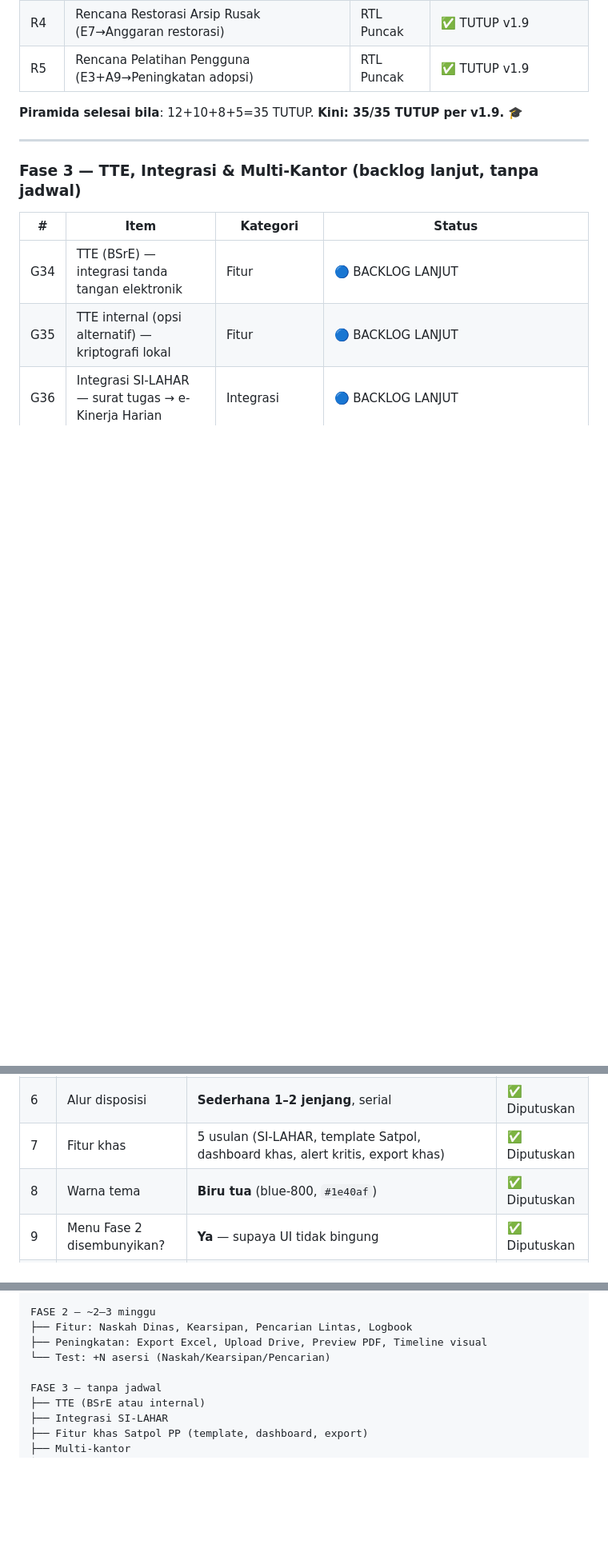
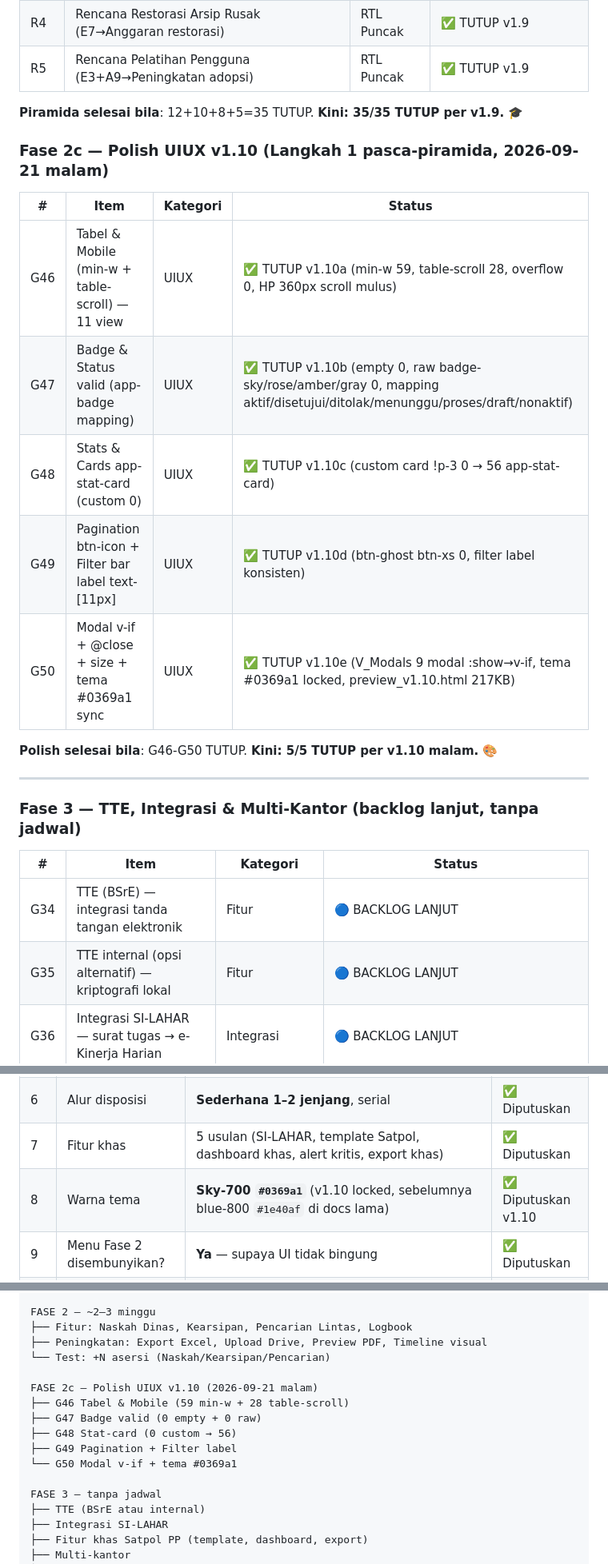
Before and after one commit to miftachurrochim82-sketch/si-arsip-2026, a Markdown page: docs/08_GAP_LIST.md, 3 parts joined by grey strips. Shown at 80% size. Rendered like a GitHub page; blank space fills up the shorter version.

Commit message:
Update UI/UX polish details for v1.10
Added Phase 2c details for UI/UX polish in v1.10 and updated theme color to Sky-700.

```diff
--- a/docs/08_GAP_LIST.md
+++ b/docs/08_GAP_LIST.md
@@ -126,6 +126,18 @@ skop **kantor Satpol PP & Damkar**, dengan kemungkinan perluasan ke SKPD lain di
 
 **Piramida selesai bila**: 12+10+8+5=35 TUTUP. **Kini: 35/35 TUTUP per v1.9.** 🎓
 
+### Fase 2c — Polish UIUX v1.10 (Langkah 1 pasca-piramida, 2026-09-21 malam)
+
+| # | Item | Kategori | Status |
+|---|---|---|---|
+| G46 | Tabel & Mobile (min-w + table-scroll) — 11 view | UIUX | ✅ TUTUP v1.10a (min-w 59, table-scroll 28, overflow 0, HP 360px scroll mulus) |
+| G47 | Badge & Status valid (app-badge mapping) | UIUX | ✅ TUTUP v1.10b (empty 0, raw badge-sky/rose/amber/gray 0, mapping aktif/disetujui/ditolak/menunggu/proses/draft/nonaktif) |
+| G48 | Stats & Cards app-stat-card (custom 0) | UIUX | ✅ TUTUP v1.10c (custom card !p-3 0 → 56 app-stat-card) |
+| G49 | Pagination btn-icon + Filter bar label text-[11px] | UIUX | ✅ TUTUP v1.10d (btn-ghost btn-xs 0, filter label konsisten) |
+| G50 | Modal v-if + @close + size + tema #0369a1 sync | UIUX | ✅ TUTUP v1.10e (V_Modals 9 modal :show→v-if, tema #0369a1 locked, preview_v1.10.html 217KB) |
+
+**Polish selesai bila**: G46-G50 TUTUP. **Kini: 5/5 TUTUP per v1.10 malam.** 🎨
+
 ---
 
 ### Fase 3 — TTE, Integrasi & Multi-Kantor (backlog lanjut, tanpa jadwal)
@@ -158,7 +170,7 @@ skop **kantor Satpol PP & Damkar**, dengan kemungkinan perluasan ke SKPD lain di
 | 5 | Penomoran | **Auto-generate** format Permendagri 78/2012 + override manual | ✅ Diputuskan |
 | 6 | Alur disposisi | **Sederhana 1–2 jenjang**, serial | ✅ Diputuskan |
 | 7 | Fitur khas | 5 usulan (SI-LAHAR, template Satpol, dashboard khas, alert kritis, export khas) | ✅ Diputuskan |
-| 8 | Warna tema | **Biru tua** (blue-800, `#1e40af`) | ✅ Diputuskan |
+| 8 | Warna tema | **Sky-700 `#0369a1`** (v1.10 locked, sebelumnya blue-800 `#1e40af` di docs lama) | ✅ Diputuskan v1.10 |
 | 9 | Menu Fase 2 disembunyikan? | **Ya** — supaya UI tidak bingung | ✅ Diputuskan |
 | 10 | Format nomor surat keluar | `<kode_klas>/<urut:3>/<kode_unit>/<tahun>` | ✅ Diputuskan |
 | 11 | Kode unit singkat | `SATPOL` (dari Script Properties) | ✅ Diputuskan |
@@ -218,6 +230,13 @@ FASE 2 — ~2–3 minggu
 ├── Peningkatan: Export Excel, Upload Drive, Preview PDF, Timeline visual
 └── Test: +N asersi (Naskah/Kearsipan/Pencarian)
 
+FASE 2c — Polish UIUX v1.10 (2026-09-21 malam)
+├── G46 Tabel & Mobile (59 min-w + 28 table-scroll)
+├── G47 Badge valid (0 empty + 0 raw)
+├── G48 Stat-card (0 custom → 56)
+├── G49 Pagination + Filter label
+└── G50 Modal v-if + tema #0369a1
+
 FASE 3 — tanpa jadwal
 ├── TTE (BSrE atau internal)
 ├── Integrasi SI-LAHAR
```
Also changed, not shown: other parts of docs/08_GAP_LIST.md (+1 -0 lines).
